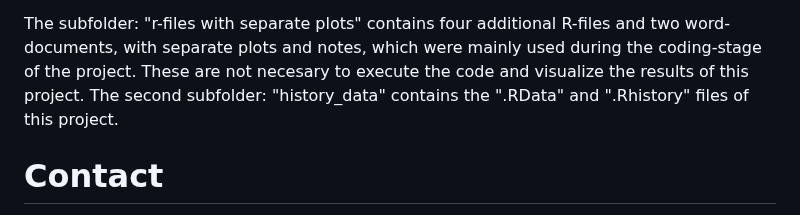
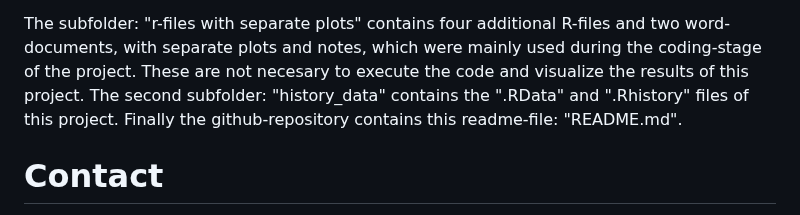
Before and after one commit to Julia-Eggenschwiler/THEEproject_Jaelle_Julia, a Markdown page: README.md, the part around the change. Rendered like a GitHub page.

```diff
--- a/README.md
+++ b/README.md
@@ -29,6 +29,7 @@ The word-document: "Report THEE - draft_Julia Eggenschwiler_Jaelle Häfliger", c
 
 The subfolder: "r-files with separate plots" contains four additional R-files and two word-documents, with separate plots and notes, which were mainly used during the coding-stage of the project. These are not necesary to execute the code and visualize the results of this project.
 The second subfolder: "history_data" contains the ".RData" and ".Rhistory" files of this project.
+Finally the github-repository contains this readme-file: "README.md".
 
 
 # Contact
```
